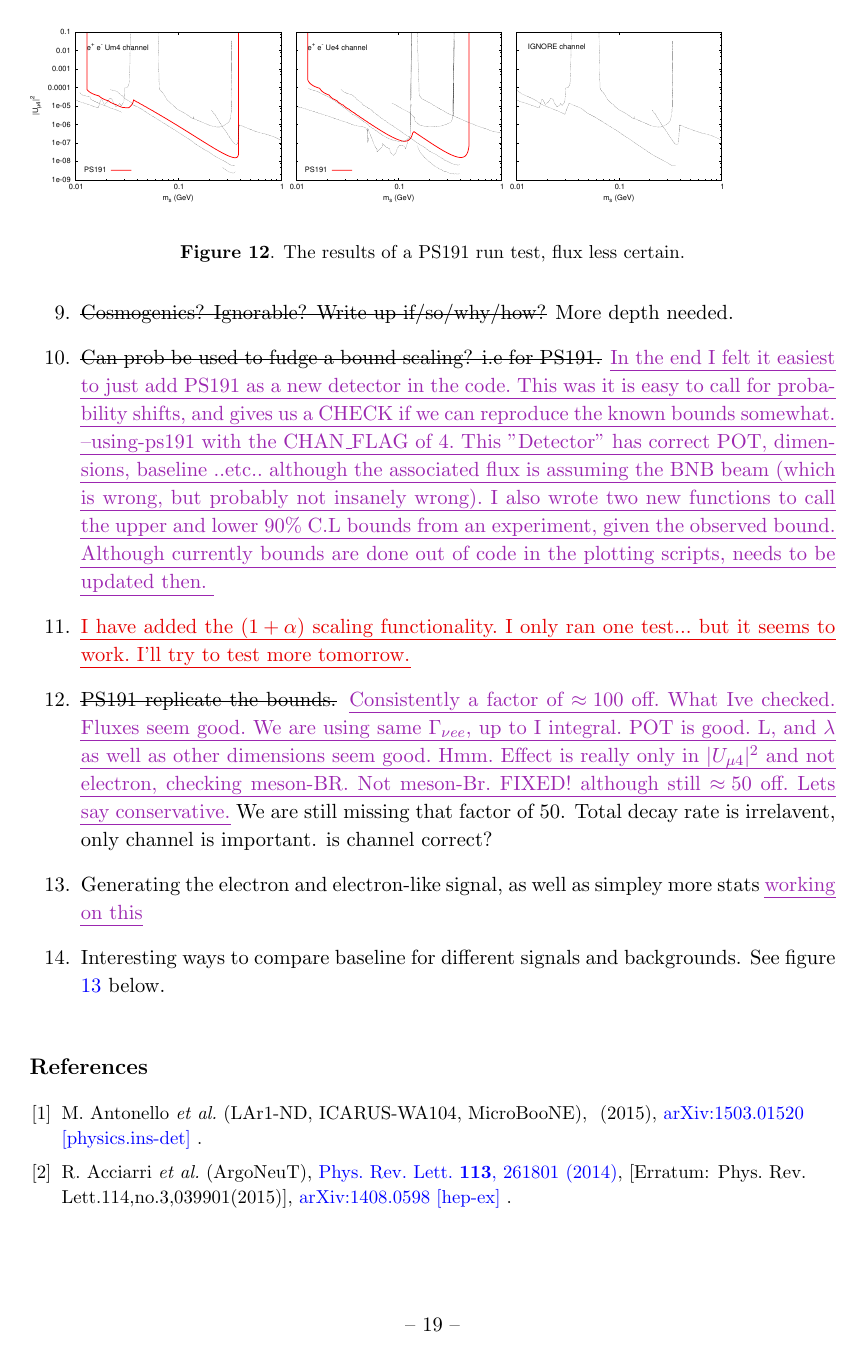
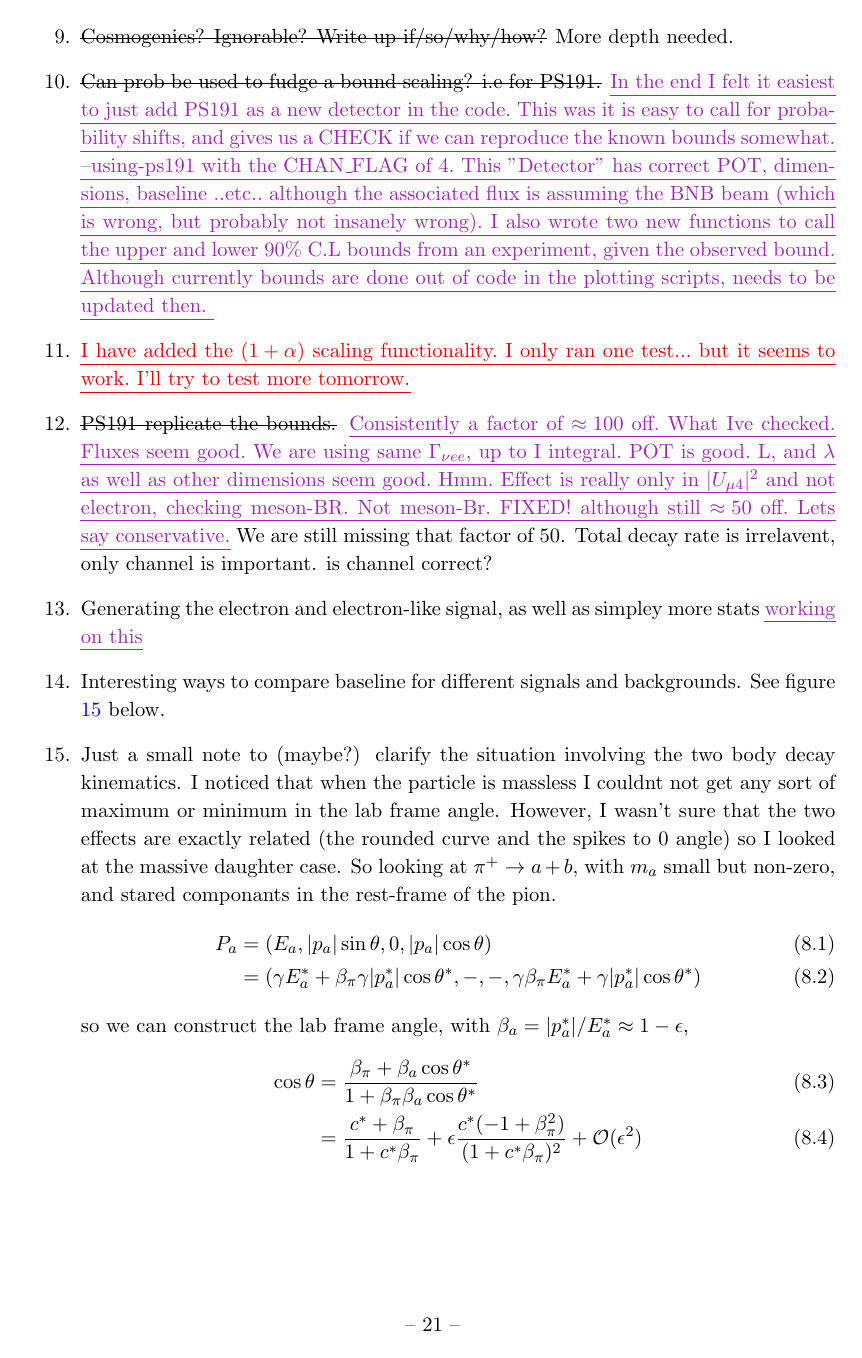
Before and after one commit to georgiak/SBN_3plusN, a LaTeX document (main.tex): page 20 of 21 before the commit and page 22 of 24 after it. Compiled offline with pdfLaTeX.

Commit message:
Added minimum and max angle note. Not in main text.

```diff
--- a/main.tex
+++ b/main.tex
@@ -787,3 +798,17 @@ ran one test... but it seems to work. I'll try to test more tomorrow.}
 
 \item Interesting ways to compare baseline for different signals and backgrounds. See figure \ref{fig:baseline_comp} below.
 
+
+
+
+
+\item Just a small note to (maybe?) clarify the situation involving the two body decay kinematics. I noticed that when the particle is massless I couldnt not get any sort of maximum or minimum in the lab frame angle. However, I wasn't sure that the two effects are exactly related (the rounded curve and the spikes to 0 angle) so I looked at the massive daughter case. So looking at $\pi^+ \rightarrow a+b$, with $m_a$ small but non-zero, and stared componants in the rest-frame of the pion.
+	\begin{align}
+		P_a &= (E_a, |p_a| \sin \theta, 0, |p_a| \cos\theta ) \\
+		    &=(\gamma E_a^*+ \beta_\pi \gamma |p_a^*| \cos \theta^*, -,-,\gamma \beta_\pi E_a^* + \gamma |p_a^*| \cos \theta^*)
+	\end{align}
+	so we can construct the lab frame angle, with $\beta_a = |p_a^*|/E_a^* \approx 1 - \epsilon$,
+	\begin{align}
+		\cos \theta &= \frac{\beta_\pi+\beta_a \cos \theta^*}{1+\beta_\pi \beta_a \cos \theta^*} \\
+							       &= \frac{c^*+\beta_\pi}{1+c^* \beta_\pi}+\epsilon \frac{c^*(-1+\beta_\pi^2)}{(1+c^* \beta_\pi)^2} + \mathcal{O}(\epsilon^2)
+	\end{align}
```
Also changed, not shown: figures/angles_boost.pdf (added), main.tex (23 more changed lines).
